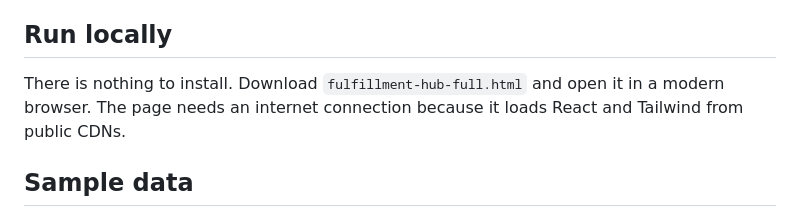
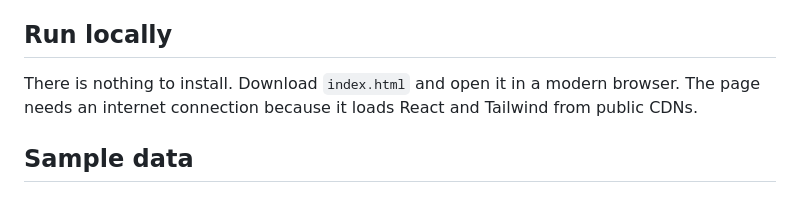
Before and after one commit to GKMAURYA59/Warehouse-Management-App, a Markdown page: README.md, the part around the change. Rendered like a GitHub page.

Commit message:
Update README to reference index.html instead of fulfillment-hub-full.html

```diff
--- a/README.md
+++ b/README.md
@@ -65,7 +65,7 @@ The sounds are generated in the browser, so there are no audio files to install.
 
 ## Run locally
 
-There is nothing to install. Download `fulfillment-hub-full.html` and open it in a modern browser. The page needs an internet connection because it loads React and Tailwind from public CDNs.
+There is nothing to install. Download `index.html` and open it in a modern browser. The page needs an internet connection because it loads React and Tailwind from public CDNs.
 
 ## Sample data
 
```
